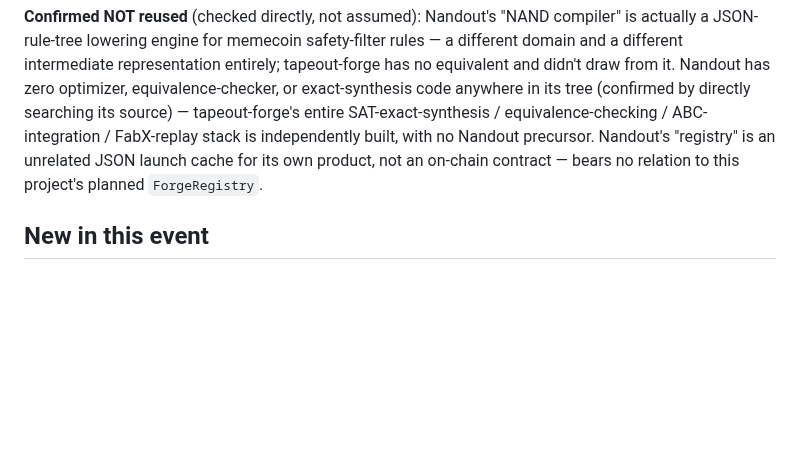
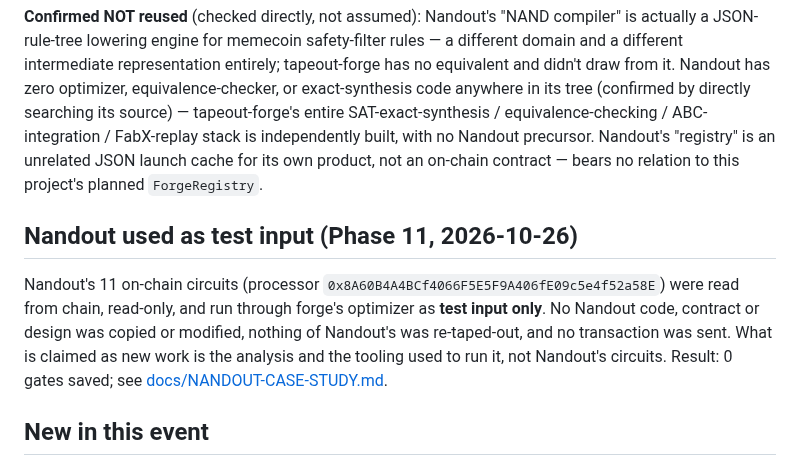
Before and after one commit to davieslennox0/tapeout-forge, a Markdown page: docs/REUSED.md, the part around the change. Drawn GitHub-style; blank space fills up the shorter version.

```diff
--- a/docs/REUSED.md
+++ b/docs/REUSED.md
@@ -12,6 +12,10 @@ Compared against github.com/davieslennox0/nandout (public, created 2026-10-11
 
 **Confirmed NOT reused** (checked directly, not assumed): Nandout's "NAND compiler" is actually a JSON-rule-tree lowering engine for memecoin safety-filter rules — a different domain and a different intermediate representation entirely; tapeout-forge has no equivalent and didn't draw from it. Nandout has zero optimizer, equivalence-checker, or exact-synthesis code anywhere in its tree (confirmed by directly searching its source) — tapeout-forge's entire SAT-exact-synthesis / equivalence-checking / ABC-integration / FabX-replay stack is independently built, with no Nandout precursor. Nandout's "registry" is an unrelated JSON launch cache for its own product, not an on-chain contract — bears no relation to this project's planned `ForgeRegistry`.
 
+## Nandout used as test input (Phase 11, 2026-10-26)
+
+Nandout's 11 on-chain circuits (processor `0x8A60B4A4BCf4066F5E5F9A406fE09c5e4f52a58E`) were read from chain, read-only, and run through forge's optimizer as **test input only**. No Nandout code, contract or design was copied or modified, nothing of Nandout's was re-taped-out, and no transaction was sent. What is claimed as new work is the analysis and the tooling used to run it, not Nandout's circuits. Result: 0 gates saved; see [docs/NANDOUT-CASE-STUDY.md](NANDOUT-CASE-STUDY.md).
+
 ## New in this event
 
 Everything under `packages/*`, `contracts/`, `docs/*.md`, and `BUILD.md` itself — all commits dated 2026-10-18, from the very first commit (`891b4eb`, adding BUILD.md and the fetched FabX task bank) through the latest on `main` at the time of writing (`a9a7d37`, Phase 2 step 2.2). This includes, among other things: the TAP-02 netlist parser/serializer/validator with round-trip tests; the exhaustive and multi-tick simulator; structural hashing and depth analysis; the SAT-based exact minimum-gate-count synthesizer (and the real bug it caught: a naive NPN-canonical-plus-inverter shortcut silently gives wrong, non-minimal answers for NAND-only logic); the Shannon-decomposition + ABC-integrated optimizer (with every ABC result independently re-verified, never trusted blindly); the equivalence checker (exhaustive plus a from-scratch Tseitin-CNF/DPLL SAT miter); the CLI; the chain package with real on-chain `eval()`/`circuitInfo()`/`netlist()` verification; the full FabX task-bank replay built from real fetched vectors (46/100 tasks have a complete deterministic spec; the other 54 are correctly excluded as sampled-only); and the beat-margin/independent-re-verification/buffer-convention analysis in Phase 2. None of this existed in any form before this event.
```
Also changed, not shown: BUILD.md (+7 -0 lines), docs/NANDOUT-CASE-STUDY.md (added, +139 -0 lines).
